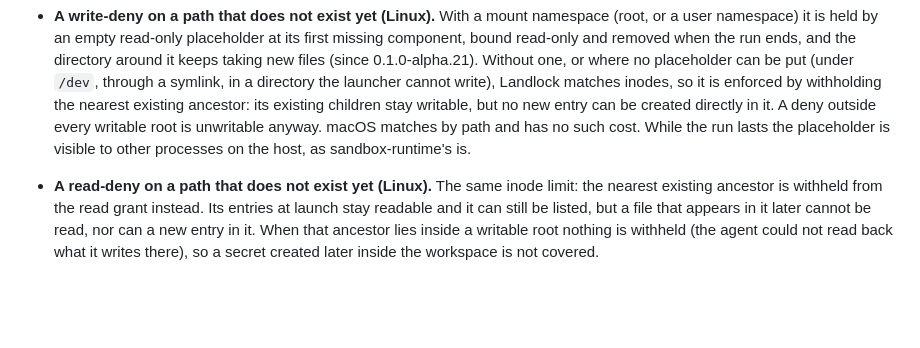
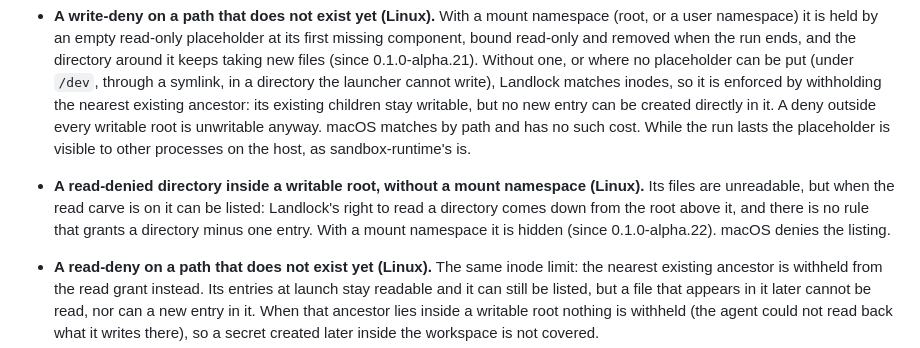
Before and after one commit to carlostapiacl/tartaros, a Markdown page: docs/limits.md, the part around the change. GitHub-like rendering; blank space fills up the shorter version.

```diff
--- a/docs/limits.md
+++ b/docs/limits.md
@@ -181,6 +181,12 @@ than you asked for.
   path and has no such cost. While the run lasts the placeholder is visible to
   other processes on the host, as sandbox-runtime's is.
 
+- **A read-denied directory inside a writable root, without a mount namespace
+  (Linux).** Its files are unreadable, but when the read carve is on it can be
+  listed: Landlock's right to read a directory comes down from the root above it,
+  and there is no rule that grants a directory minus one entry. With a mount
+  namespace it is hidden (since 0.1.0-alpha.22). macOS denies the listing.
+
 - **A read-deny on a path that does not exist yet (Linux).** The same inode limit:
   the nearest existing ancestor is withheld from the read grant instead. Its
   entries at launch stay readable and it can still be listed, but a file that
```
Also changed, not shown: CHANGELOG.md (+10 -0 lines).
